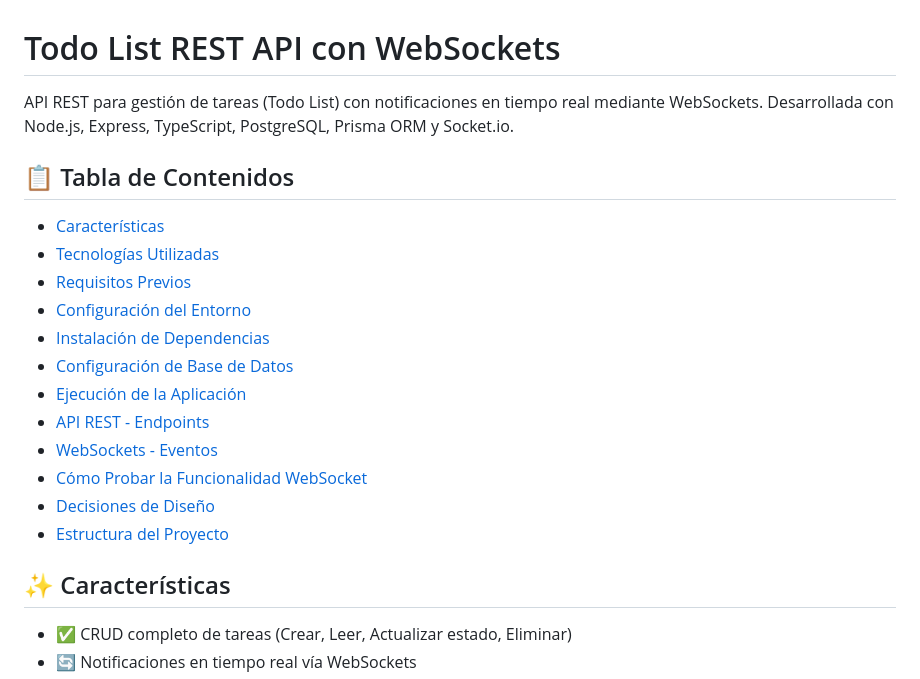
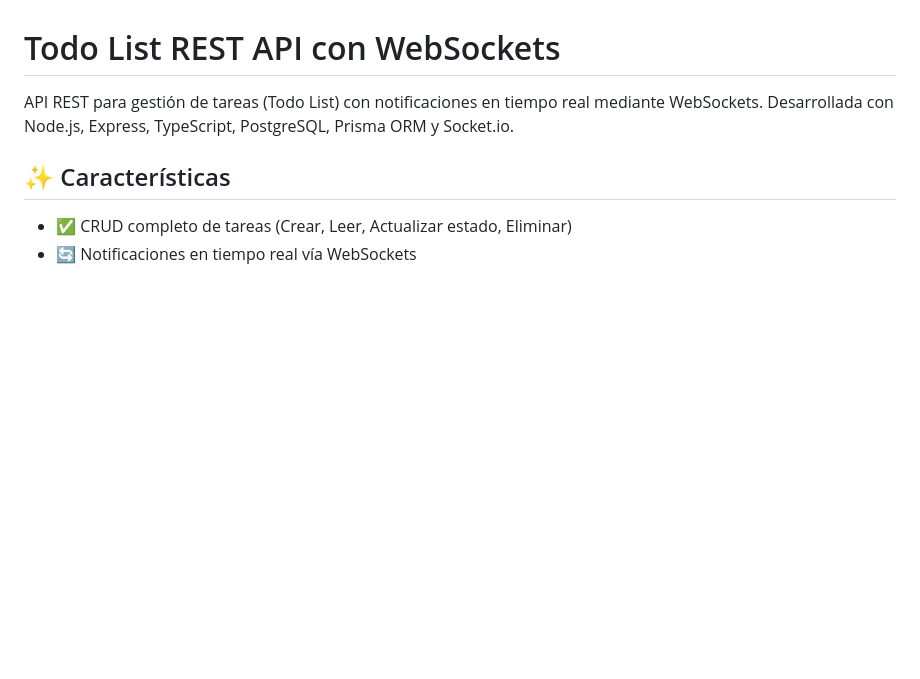
Before and after one commit to IraiDevPersonal/todo-list-api, a Markdown page: README.md, the part around the change. Drawn GitHub-style; blank space fills up the shorter version.

Commit message:
update: ajustes documentacion

```diff
--- a/README.md
+++ b/README.md
@@ -1,21 +1,6 @@
 # Todo List REST API con WebSockets
 
 API REST para gestión de tareas (Todo List) con notificaciones en tiempo real mediante WebSockets. Desarrollada con Node.js, Express, TypeScript, PostgreSQL, Prisma ORM y Socket.io.
-
-## 📋 Tabla de Contenidos
-
-- [Características](#características)
-- [Tecnologías Utilizadas](#tecnologías-utilizadas)
-- [Requisitos Previos](#requisitos-previos)
-- [Configuración del Entorno](#configuración-del-entorno)
-- [Instalación de Dependencias](#instalación-de-dependencias)
-- [Configuración de Base de Datos](#configuración-de-base-de-datos)
-- [Ejecución de la Aplicación](#ejecución-de-la-aplicación)
-- [API REST - Endpoints](#api-rest---endpoints)
-- [WebSockets - Eventos](#websockets---eventos)
-- [Cómo Probar la Funcionalidad WebSocket](#cómo-probar-la-funcionalidad-websocket)
-- [Decisiones de Diseño](#decisiones-de-diseño)
-- [Estructura del Proyecto](#estructura-del-proyecto)
 
 ## ✨ Características
 
```
